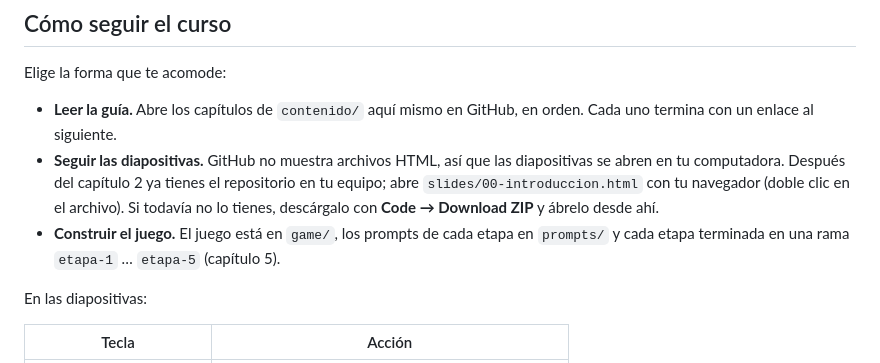
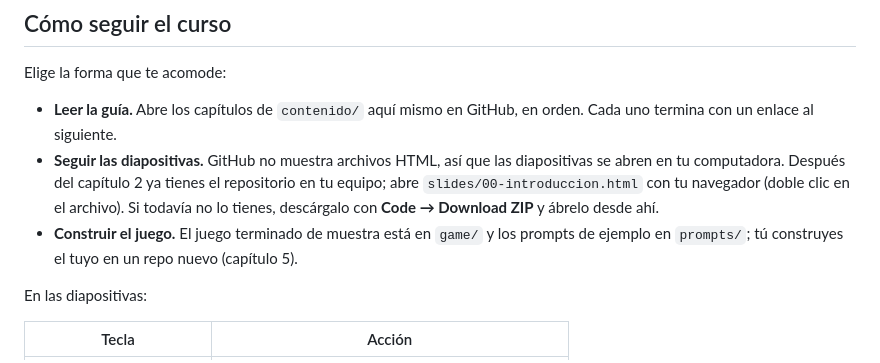
Before and after one commit to BrandonFilth/polkadot-devnet-workshop, a Markdown page: README.md, the part around the change. Drawn GitHub-style.

Commit message:
docs: el juego del estudiante vive en su propio repo
Cambios mínimos de diseño §5 en cap. 2 (paso 9 y Tu primer commit), cap. 3 §17 y README. check-links OK (incluye #4-crea-tu-repo).

```diff
--- a/README.md
+++ b/README.md
@@ -53,8 +53,8 @@ Elige la forma que te acomode:
   tu computadora. Después del capítulo 2 ya tienes el repositorio en tu equipo; abre
   `slides/00-introduccion.html` con tu navegador (doble clic en el archivo). Si todavía no lo tienes,
   descárgalo con **Code → Download ZIP** y ábrelo desde ahí.
-- **Construir el juego.** El juego está en `game/`, los prompts de cada etapa en `prompts/` y cada
-  etapa terminada en una rama `etapa-1` … `etapa-5` (capítulo 5).
+- **Construir el juego.** El juego terminado de muestra está en `game/` y los prompts de ejemplo en
+  `prompts/`; tú construyes el tuyo en un repo nuevo (capítulo 5).
 
 En las diapositivas:
 
```
Also changed, not shown: contenido/02-entorno.md (+7 -4 lines), contenido/03-smart-contracts.md (+1 -1 lines).
